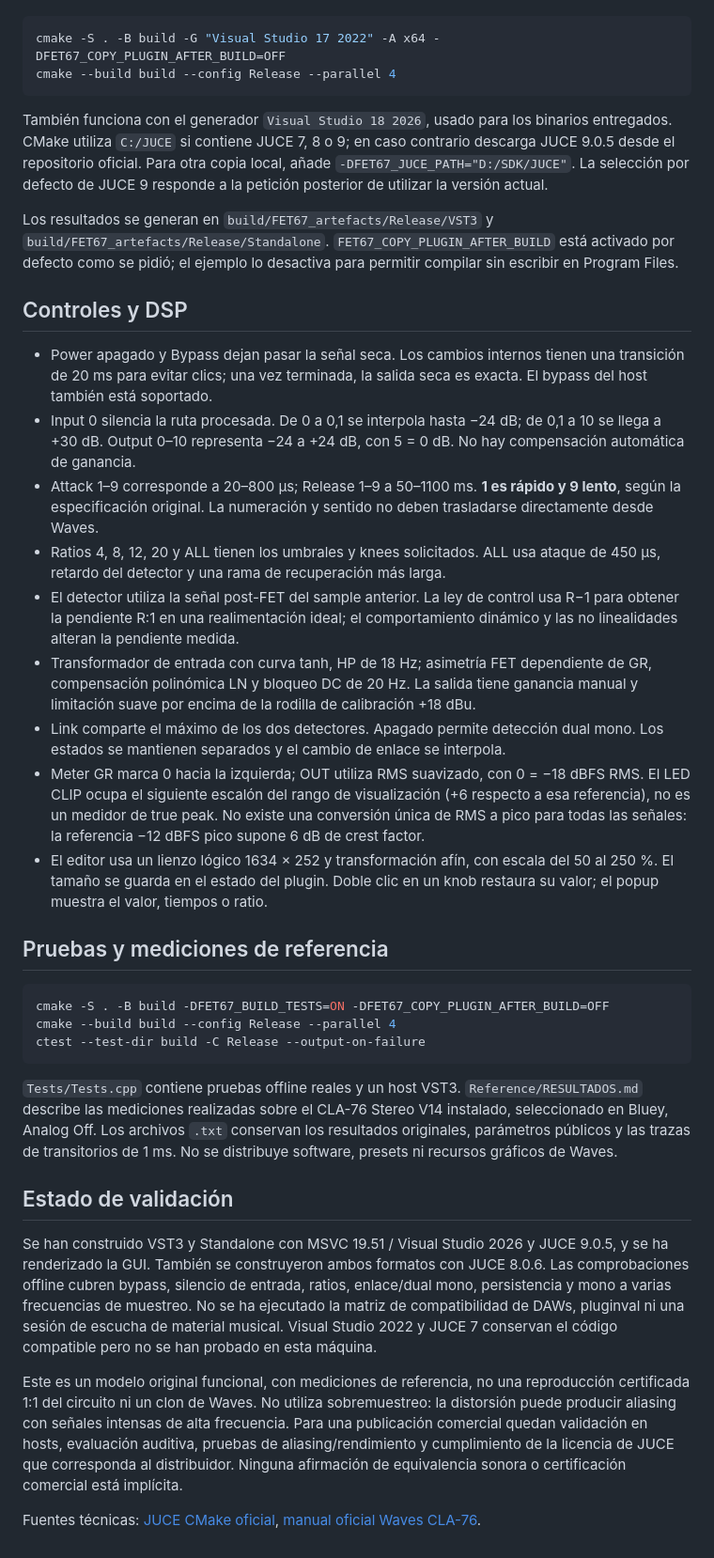
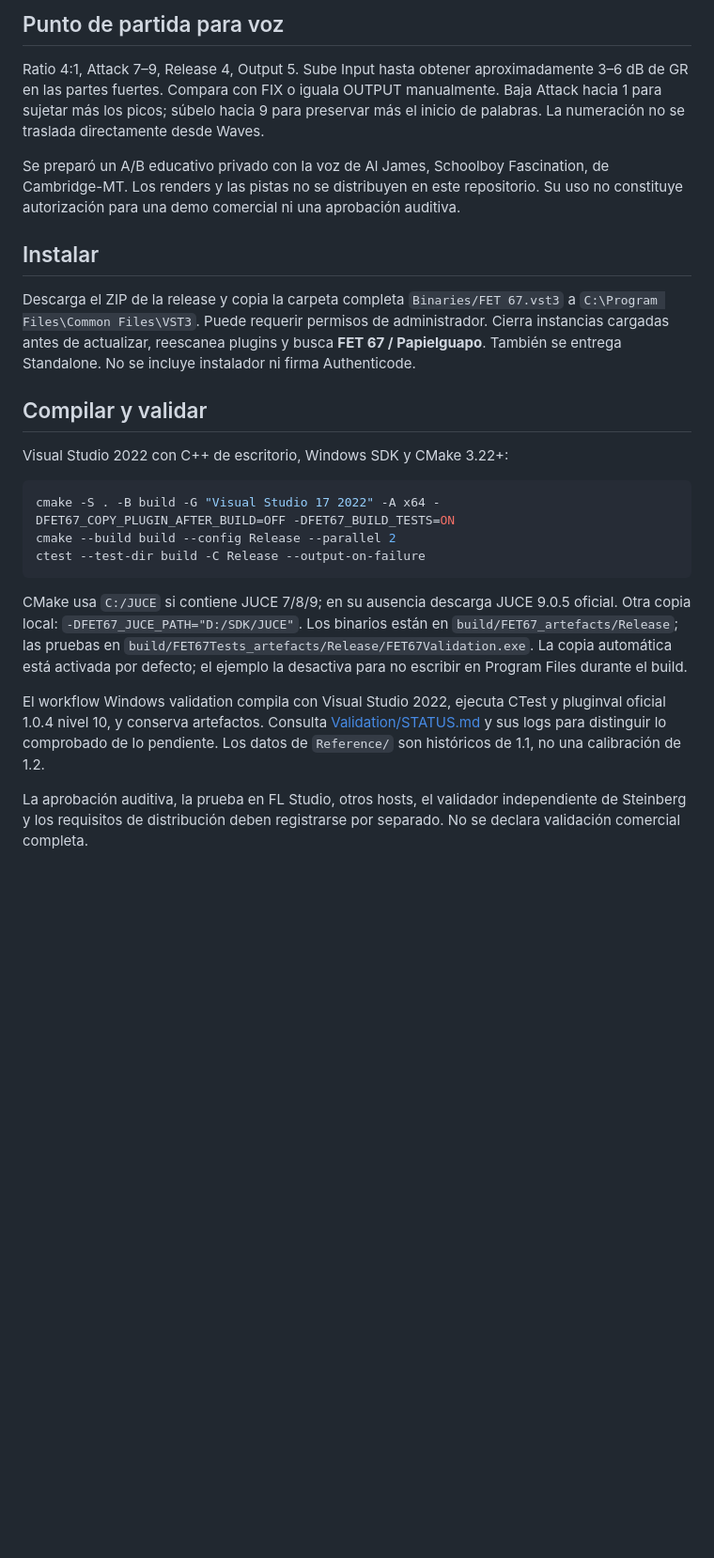
Before and after one commit to papielguapo/FET67, a Markdown page: README.md, the part around one of its changes. Shown at 94% size. Rendered like a GitHub page; blank space fills up the shorter version.

````diff
--- a/README.md
+++ b/README.md
@@ -26,39 +46,25 @@ Requisitos: CMake 3.22+, Git no es necesario para descargar el archivo de JUCE,
+## Punto de partida para voz
+
+Ratio 4:1, Attack 7–9, Release 4, Output 5. Sube Input hasta obtener aproximadamente 3–6 dB de GR en las partes fuertes. Compara con FIX o iguala OUTPUT manualmente. Baja Attack hacia 1 para sujetar más los picos; súbelo hacia 9 para preservar más el inicio de palabras. La numeración no se traslada directamente desde Waves.
+
+Se preparó un A/B educativo privado con la voz de Al James, Schoolboy Fascination, de Cambridge-MT. Los renders y las pistas no se distribuyen en este repositorio. Su uso no constituye autorización para una demo comercial ni una aprobación auditiva.
+
+## Instalar
+
+Descarga el ZIP de la release y copia la carpeta completa `Binaries/FET 67.vst3` a `C:\Program Files\Common Files\VST3`. Puede requerir permisos de administrador. Cierra instancias cargadas antes de actualizar, reescanea plugins y busca **FET 67 / Papielguapo**. También se entrega Standalone. No se incluye instalador ni firma Authenticode.
+
+## Compilar y validar
+
+Visual Studio 2022 con C++ de escritorio, Windows SDK y CMake 3.22+:
 
 ```powershell
-cmake -S . -B build -G "Visual Studio 17 2022" -A x64 -DFET67_COPY_PLUGIN_AFTER_BUILD=OFF
-cmake --build build --config Release --parallel 4
-```
-
-También funciona con el generador `Visual Studio 18 2026`, usado para los binarios entregados. CMake utiliza `C:/JUCE` si contiene JUCE 7, 8 o 9; en caso contrario descarga JUCE 9.0.5 desde el repositorio oficial. Para otra copia local, añade `-DFET67_JUCE_PATH="D:/SDK/JUCE"`. La selección por defecto de JUCE 9 responde a la petición posterior de utilizar la versión actual.
-
-Los resultados se generan en `build/FET67_artefacts/Release/VST3` y `build/FET67_artefacts/Release/Standalone`. `FET67_COPY_PLUGIN_AFTER_BUILD` está activado por defecto como se pidió; el ejemplo lo desactiva para permitir compilar sin escribir en Program Files.
-
-## Controles y DSP
-
-- Power apagado y Bypass dejan pasar la señal seca. Los cambios internos tienen una transición de 20 ms para evitar clics; una vez terminada, la salida seca es exacta. El bypass del host también está soportado.
-- Input 0 silencia la ruta procesada. De 0 a 0,1 se interpola hasta −24 dB; de 0,1 a 10 se llega a +30 dB. Output 0–10 representa −24 a +24 dB, con 5 = 0 dB. No hay compensación automática de ganancia.
-- Attack 1–9 corresponde a 20–800 µs; Release 1–9 a 50–1100 ms. **1 es rápido y 9 lento**, según la especificación original. La numeración y sentido no deben trasladarse directamente desde Waves.
-- Ratios 4, 8, 12, 20 y ALL tienen los umbrales y knees solicitados. ALL usa ataque de 450 µs, retardo del detector y una rama de recuperación más larga.
-- El detector utiliza la señal post-FET del sample anterior. La ley de control usa R−1 para obtener la pendiente R:1 en una realimentación ideal; el comportamiento dinámico y las no linealidades alteran la pendiente medida.
-- Transformador de entrada con curva tanh, HP de 18 Hz; asimetría FET dependiente de GR, compensación polinómica LN y bloqueo DC de 20 Hz. La salida tiene ganancia manual y limitación suave por encima de la rodilla de calibración +18 dBu.
-- Link comparte el máximo de los dos detectores. Apagado permite detección dual mono. Los estados se mantienen separados y el cambio de enlace se interpola.
-- Meter GR marca 0 hacia la izquierda; OUT utiliza RMS suavizado, con 0 = −18 dBFS RMS. El LED CLIP ocupa el siguiente escalón del rango de visualización (+6 respecto a esa referencia), no es un medidor de true peak. No existe una conversión única de RMS a pico para todas las señales: la referencia −12 dBFS pico supone 6 dB de crest factor.
-- El editor usa un lienzo lógico 1634 × 252 y transformación afín, con escala del 50 al 250 %. El tamaño se guarda en el estado del plugin. Doble clic en un knob restaura su valor; el popup muestra el valor, tiempos o ratio.
-
-## Pruebas y mediciones de referencia
-
-```powershell
-cmake -S . -B build -DFET67_BUILD_TESTS=ON -DFET67_COPY_PLUGIN_AFTER_BUILD=OFF
-cmake --build build --config Release --parallel 4
+cmake -S . -B build -G "Visual Studio 17 2022" -A x64 -DFET67_COPY_PLUGIN_AFTER_BUILD=OFF -DFET67_BUILD_TESTS=ON
+cmake --build build --config Release --parallel 2
 ctest --test-dir build -C Release --output-on-failure
 ```
 
-`Tests/Tests.cpp` contiene pruebas offline reales y un host VST3. `Reference/RESULTADOS.md` describe las mediciones realizadas sobre el CLA-76 Stereo V14 instalado, seleccionado en Bluey, Analog Off. Los archivos `.txt` conservan los resultados originales, parámetros públicos y las trazas de transitorios de 1 ms. No se distribuye software, presets ni recursos gráficos de Waves.
+CMake usa `C:/JUCE` si contiene JUCE 7/8/9; en su ausencia descarga JUCE 9.0.5 oficial. Otra copia local: `-DFET67_JUCE_PATH="D:/SDK/JUCE"`. Los binarios están en `build/FET67_artefacts/Release`; las pruebas en `build/FET67Tests_artefacts/Release/FET67Validation.exe`. La copia automática está activada por defecto; el ejemplo la desactiva para no escribir en Program Files durante el build.
 
-## Estado de validación
+El workflow Windows validation compila con Visual Studio 2022, ejecuta CTest y pluginval oficial 1.0.4 nivel 10, y conserva artefactos. Consulta [Validation/STATUS.md](Validation/STATUS.md) y sus logs para distinguir lo comprobado de lo pendiente. Los datos de `Reference/` son históricos de 1.1, no una calibración de 1.2.
 
-Se han construido VST3 y Standalone con MSVC 19.51 / Visual Studio 2026 y JUCE 9.0.5, y se ha renderizado la GUI. También se construyeron ambos formatos con JUCE 8.0.6. Las comprobaciones offline cubren bypass, silencio de entrada, ratios, enlace/dual mono, persistencia y mono a varias frecuencias de muestreo. No se ha ejecutado la matriz de compatibilidad de DAWs, pluginval ni una sesión de escucha de material musical. Visual Studio 2022 y JUCE 7 conservan el código compatible pero no se han probado en esta máquina.
-
-Este es un modelo original funcional, con mediciones de referencia, no una reproducción certificada 1:1 del circuito ni un clon de Waves. No utiliza sobremuestreo: la distorsión puede producir aliasing con señales intensas de alta frecuencia. Para una publicación comercial quedan validación en hosts, evaluación auditiva, pruebas de aliasing/rendimiento y cumplimiento de la licencia de JUCE que corresponda al distribuidor. Ninguna afirmación de equivalencia sonora o certificación comercial está implícita.
-
-Fuentes técnicas: [JUCE CMake oficial](https://github.com/juce-framework/JUCE/blob/master/docs/CMake%20API.md), [manual oficial Waves CLA-76](https://assets.wavescdn.com/pdf/plugins/cla-76-compressor-limiter.pdf).
+La aprobación auditiva, la prueba en FL Studio, otros hosts, el validador independiente de Steinberg y los requisitos de distribución deben registrarse por separado. No se declara validación comercial completa.
````
Also changed, not shown: other parts of README.md (+32 -12 lines), Validation/STATUS.md (added, +48 -0 lines), Preview-v1.2.png (added), 16 other files.
